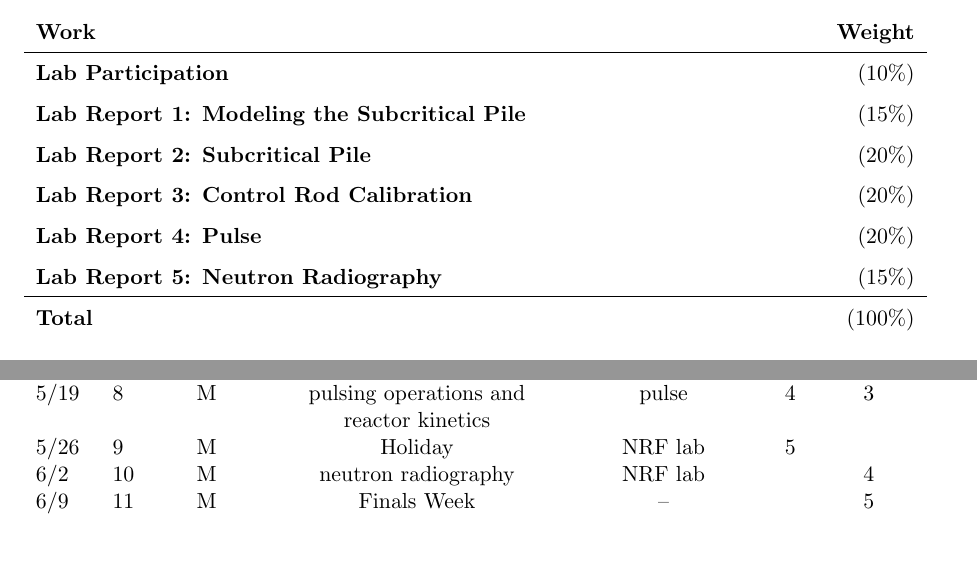
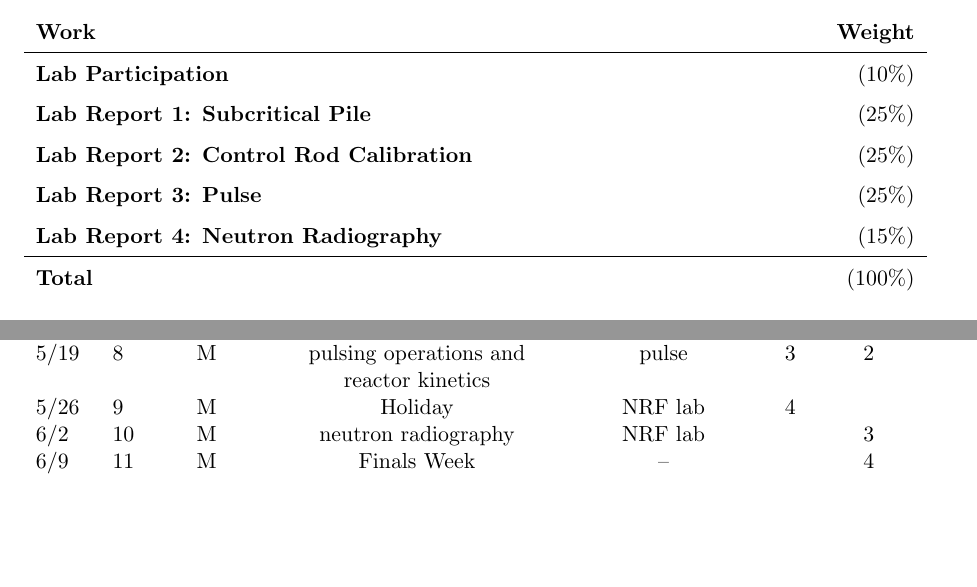
Before and after one commit to munkm/nseX57, a LaTeX document (syllabus/syllabus.tex): two parts of pages 2 and 6 of 6, joined at a grey line, cut so that both start at the same text. Compiled offline with pdfLaTeX.

Commit message:
remove first lab from syllabus

```diff
--- a/syllabus/syllabus.tex
+++ b/syllabus/syllabus.tex
@@ -144,11 +146,10 @@ In addition, students enrolled in this course will demonstrate the ability to:
 \textbf{Work} & \textbf{Weight}\\
 \hline
 \textbf{Lab Participation} & (10\%) \\
-\textbf{Lab Report 1: Modeling the Subcritical Pile} & (15\%) \\
-\textbf{Lab Report 2: Subcritical Pile} & (20\%) \\
-\textbf{Lab Report 3: Control Rod Calibration} & (20\%) \\
-\textbf{Lab Report 4: Pulse} & (20\%) \\
-\textbf{Lab Report 5: Neutron Radiography} & (15\%) \\
+\textbf{Lab Report 1: Subcritical Pile} & (25\%) \\
+\textbf{Lab Report 2: Control Rod Calibration} & (25\%) \\
+\textbf{Lab Report 3: Pulse} & (25\%) \\
+\textbf{Lab Report 4: Neutron Radiography} & (15\%) \\
 \hline
 \textbf{Total} & (100\%) \\
 \end{tabularx}
@@ -337,10 +337,10 @@ subject to change.}}\\
  & & & in research reactors & & & \\
 5/12 & 7 & M & flux mapping, power calibration & -- &  &  \\
-5/19 & 8 & M & pulsing operations and        & pulse & 4  & 3 \\
+5/19 & 8 & M & pulsing operations and        & pulse & 3  & 2 \\
  & & & reactor kinetics & & & \\
-5/26 & 9 & M & Holiday                    & NRF lab & 5 &  \\
-6/2 & 10 & M & neutron radiography        & NRF lab &  & 4\\
-6/9 & 11 & M & Finals Week                & --  &  & 5  \\
+5/26 & 9 & M & Holiday                    & NRF lab & 4 &  \\
+6/2 & 10 & M & neutron radiography        & NRF lab &  & 3\\
+6/9 & 11 & M & Finals Week                & --  &  & 4  \\
 \end{tabular}
 \end{center}
 \end{table}
```
Also changed, not shown: syllabus/syllabus.tex (31 more changed lines).
